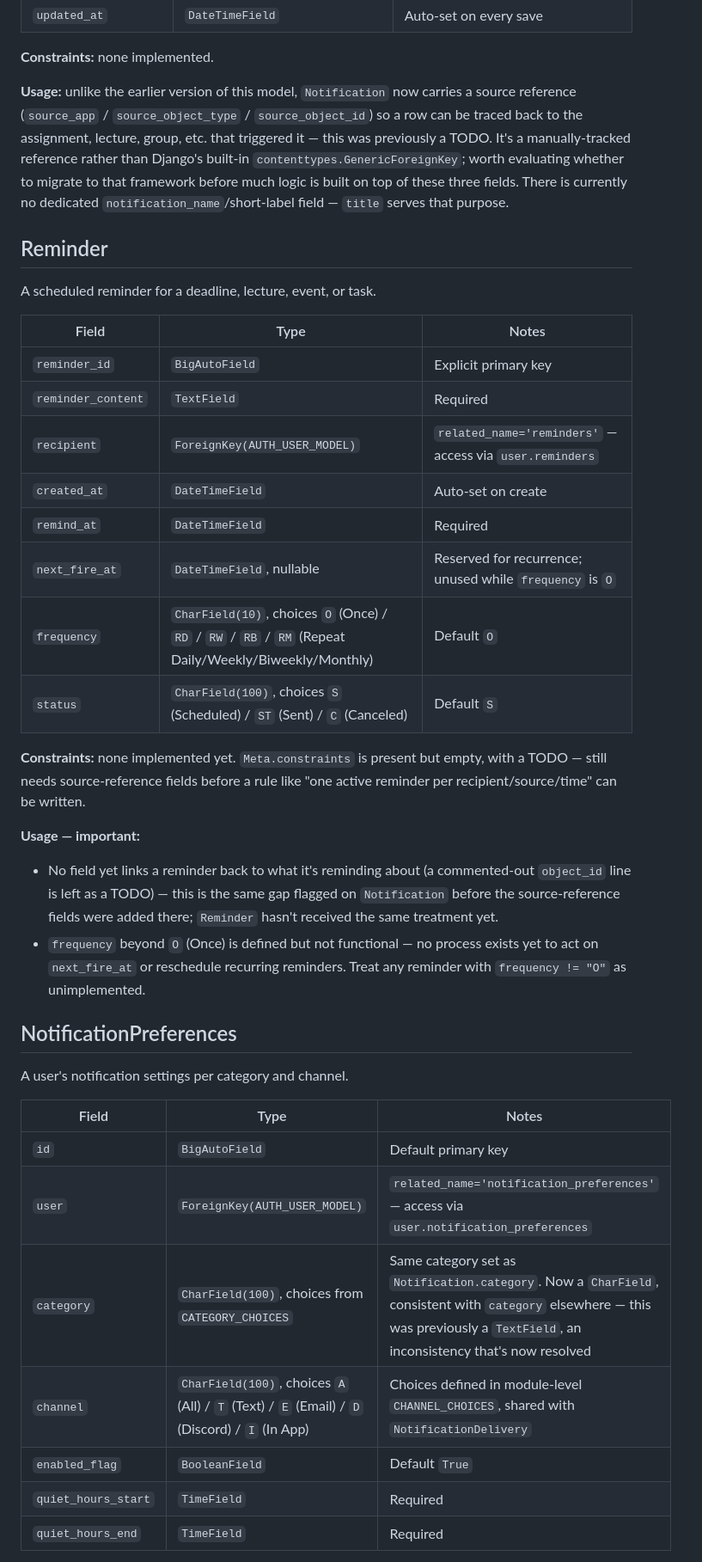
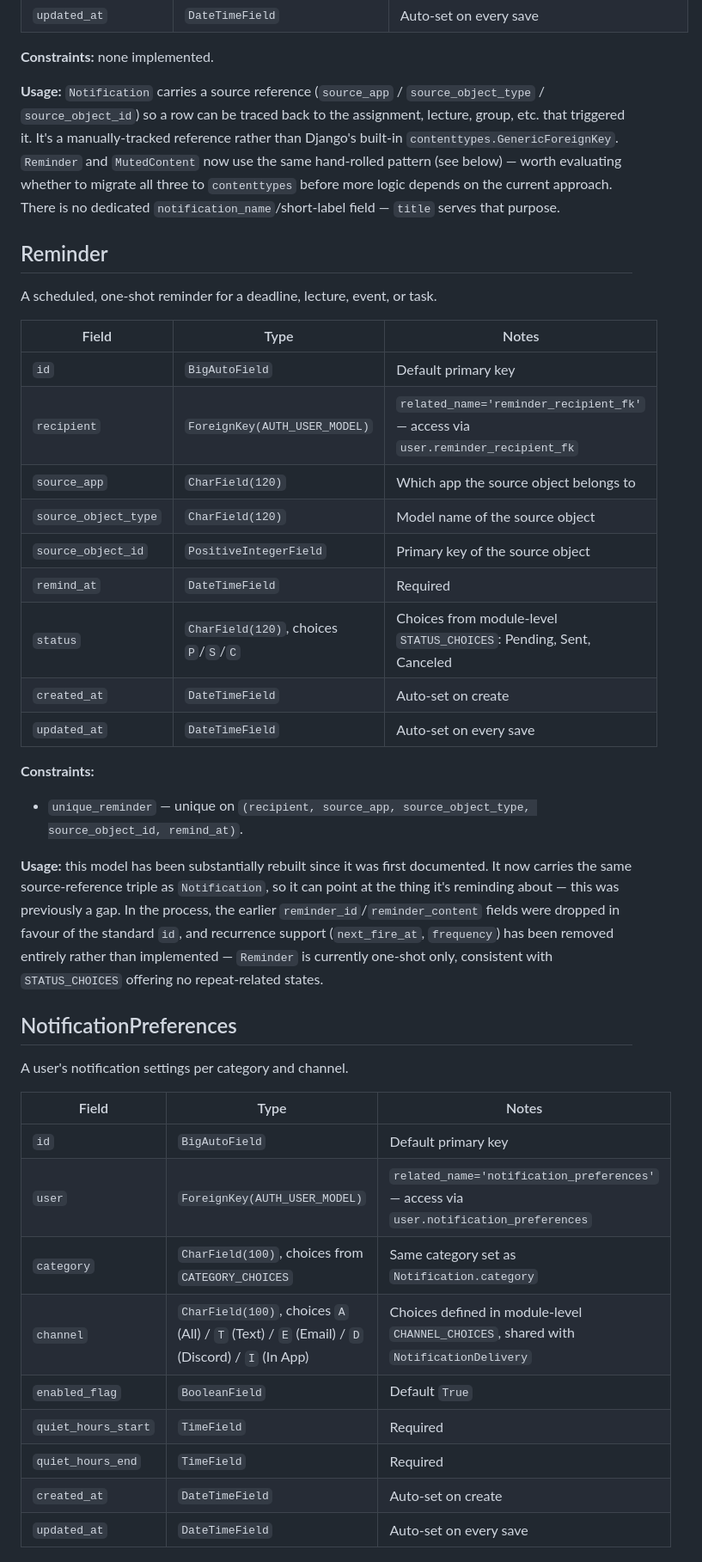
Before and after one commit to marsphobos01/ceres, a Markdown page: notifications/Notification Database Implementation schema.md, the part around one of its changes. Shown at 86% size. Drawn GitHub-style.

```diff
--- a/notifications/Notification Database Implementation schema.md
+++ b/notifications/Notification Database Implementation schema.md
@@ -25,28 +25,28 @@ A feed item sent from one user (the actor) to another (the recipient).
 
 **Constraints:** none implemented.
 
-**Usage:** unlike the earlier version of this model, `Notification` now carries a source reference (`source_app` / `source_object_type` / `source_object_id`) so a row can be traced back to the assignment, lecture, group, etc. that triggered it — this was previously a TODO. It's a manually-tracked reference rather than Django's built-in `contenttypes.GenericForeignKey`; worth evaluating whether to migrate to that framework before much logic is built on top of these three fields. There is currently no dedicated `notification_name`/short-label field — `title` serves that purpose.
+**Usage:** `Notification` carries a source reference (`source_app` / `source_object_type` / `source_object_id`) so a row can be traced back to the assignment, lecture, group, etc. that triggered it. It's a manually-tracked reference rather than Django's built-in `contenttypes.GenericForeignKey`. `Reminder` and `MutedContent` now use the same hand-rolled pattern (see below) — worth evaluating whether to migrate all three to `contenttypes` before more logic depends on the current approach. There is no dedicated `notification_name`/short-label field — `title` serves that purpose.
 
 ## Reminder
 
-A scheduled reminder for a deadline, lecture, event, or task.
+A scheduled, one-shot reminder for a deadline, lecture, event, or task.
 
 | Field | Type | Notes |
 | --- | --- | --- |
-| `reminder_id` | `BigAutoField` | Explicit primary key |
-| `reminder_content` | `TextField` | Required |
-| `recipient` | `ForeignKey(AUTH_USER_MODEL)` | `related_name='reminders'` — access via `user.reminders` |
+| `id` | `BigAutoField` | Default primary key |
+| `recipient` | `ForeignKey(AUTH_USER_MODEL)` | `related_name='reminder_recipient_fk'` — access via `user.reminder_recipient_fk` |
+| `source_app` | `CharField(120)` | Which app the source object belongs to |
+| `source_object_type` | `CharField(120)` | Model name of the source object |
+| `source_object_id` | `PositiveIntegerField` | Primary key of the source object |
+| `remind_at` | `DateTimeField` | Required |
+| `status` | `CharField(120)`, choices `P`/`S`/`C` | Choices from module-level `STATUS_CHOICES`: Pending, Sent, Canceled |
 | `created_at` | `DateTimeField` | Auto-set on create |
-| `remind_at` | `DateTimeField` | Required |
-| `next_fire_at` | `DateTimeField`, nullable | Reserved for recurrence; unused while `frequency` is `O` |
-| `frequency` | `CharField(10)`, choices `O` (Once) / `RD` / `RW` / `RB` / `RM` (Repeat Daily/Weekly/Biweekly/Monthly) | Default `O` |
-| `status` | `CharField(100)`, choices `S` (Scheduled) / `ST` (Sent) / `C` (Canceled) | Default `S` |
+| `updated_at` | `DateTimeField` | Auto-set on every save |
 
-**Constraints:** none implemented yet. `Meta.constraints` is present but empty, with a TODO — still needs source-reference fields before a rule like "one active reminder per recipient/source/time" can be written.
+**Constraints:**
+- `unique_reminder` — unique on `(recipient, source_app, source_object_type, source_object_id, remind_at)`.
 
-**Usage — important:**
-- No field yet links a reminder back to what it's reminding about (a commented-out `object_id` line is left as a TODO) — this is the same gap flagged on `Notification` before the source-reference fields were added there; `Reminder` hasn't received the same treatment yet.
-- `frequency` beyond `O` (Once) is defined but not functional — no process exists yet to act on `next_fire_at` or reschedule recurring reminders. Treat any reminder with `frequency != "O"` as unimplemented.
+**Usage:** this model has been substantially rebuilt since it was first documented. It now carries the same source-reference triple as `Notification`, so it can point at the thing it's reminding about — this was previously a gap. In the process, the earlier `reminder_id`/`reminder_content` fields were dropped in favour of the standard `id`, and recurrence support (`next_fire_at`, `frequency`) has been removed entirely rather than implemented — `Reminder` is currently one-shot only, consistent with `STATUS_CHOICES` offering no repeat-related states.
 
 ## NotificationPreferences
 
@@ -56,9 +56,11 @@ A user's notification settings per category and channel.
 | --- | --- | --- |
 | `id` | `BigAutoField` | Default primary key |
 | `user` | `ForeignKey(AUTH_USER_MODEL)` | `related_name='notification_preferences'` — access via `user.notification_preferences` |
-| `category` | `CharField(100)`, choices from `CATEGORY_CHOICES` | Same category set as `Notification.category`. Now a `CharField`, consistent with `category` elsewhere — this was previously a `TextField`, an inconsistency that's now resolved |
+| `category` | `CharField(100)`, choices from `CATEGORY_CHOICES` | Same category set as `Notification.category` |
 | `channel` | `CharField(100)`, choices `A` (All) / `T` (Text) / `E` (Email) / `D` (Discord) / `I` (In App) | Choices defined in module-level `CHANNEL_CHOICES`, shared with `NotificationDelivery` |
 | `enabled_flag` | `BooleanField` | Default `True` |
 | `quiet_hours_start` | `TimeField` | Required |
 | `quiet_hours_end` | `TimeField` | Required |
+| `created_at` | `DateTimeField` | Auto-set on create |
+| `updated_at` | `DateTimeField` | Auto-set on every save |
 
```
Also changed, not shown: other parts of notifications/Notification Database Implementation schema.md (+28 -18 lines), files/Files-Database-Implementation-Schema.md (+1 -1 lines), planning/Planning Database Implementation Schema.md (+2 -3 lines).
